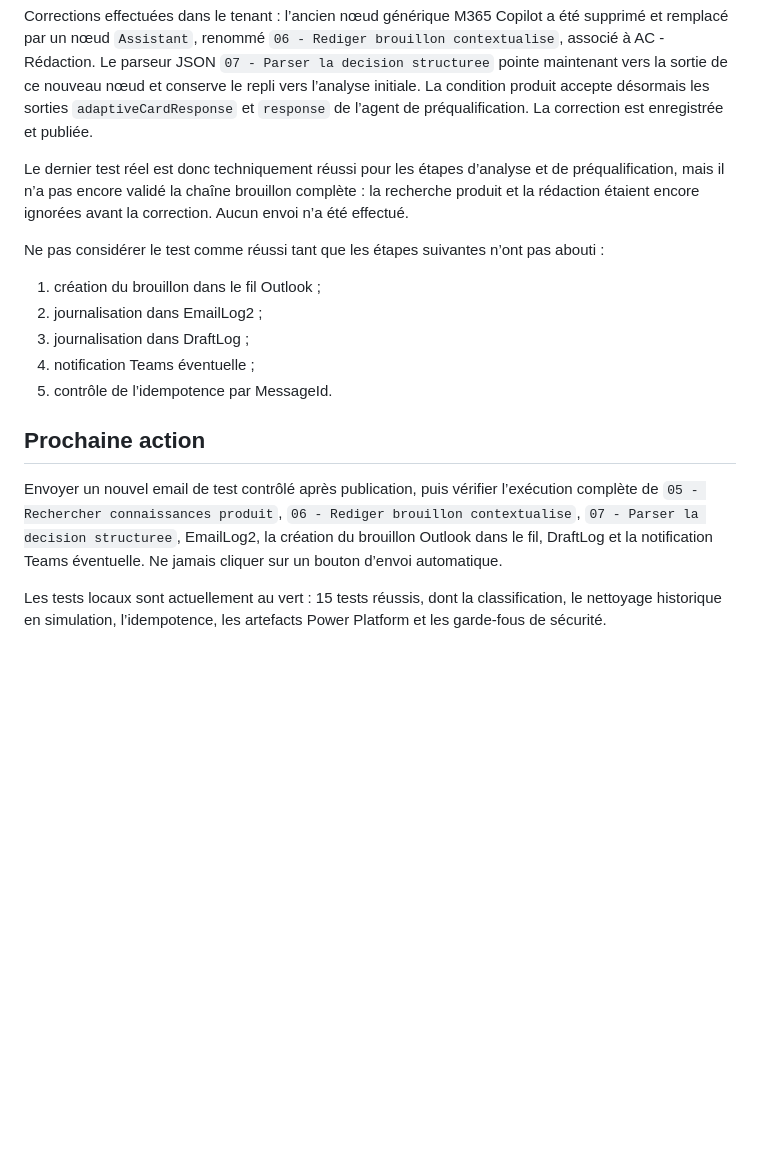
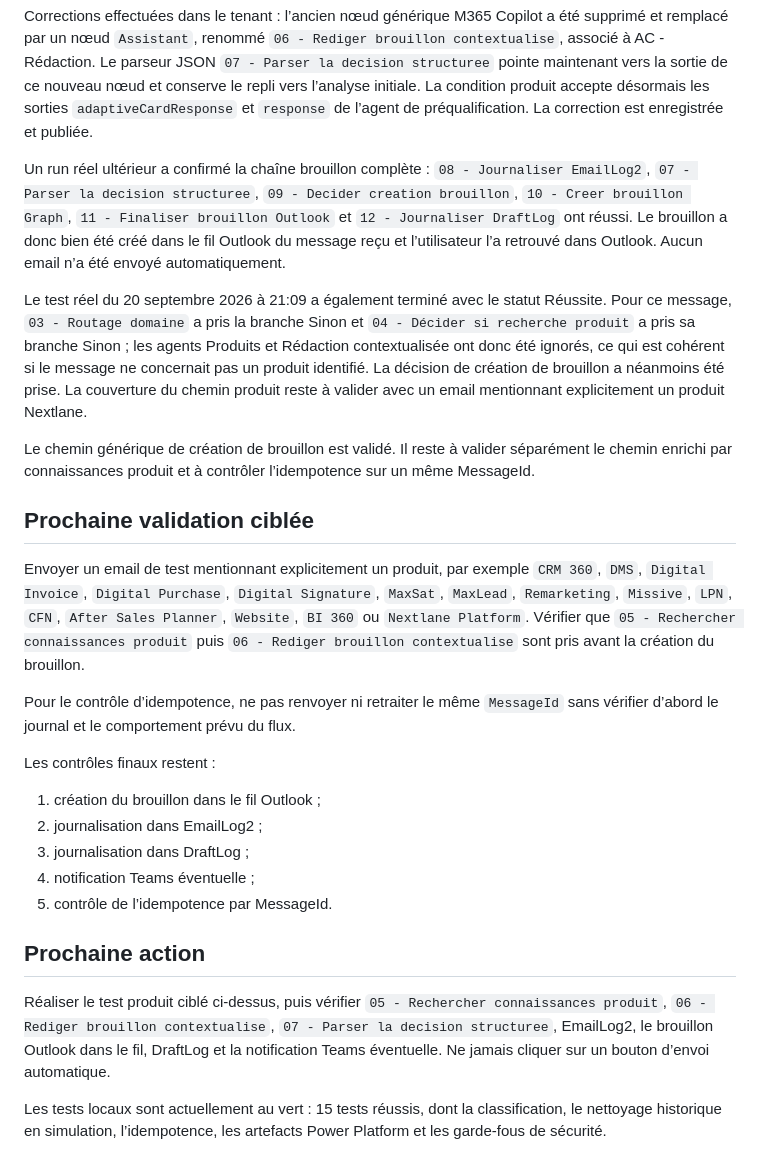
Before and after one commit to jed38630/Copilot-studio-assistant-commercial, a Markdown page: ETAT_REPRISE.md, the part around the change. Rendered like a GitHub page; blank space fills up the shorter version.

Commit message:
Documente la creation reelle des brouillons

```diff
--- a/ETAT_REPRISE.md
+++ b/ETAT_REPRISE.md
@@ -26,9 +26,19 @@ Le diagnostic est maintenant établi : cette étape utilisait l’action génér
 
 Corrections effectuées dans le tenant : l’ancien nœud générique M365 Copilot a été supprimé et remplacé par un nœud `Assistant`, renommé `06 - Rediger brouillon contextualise`, associé à AC - Rédaction. Le parseur JSON `07 - Parser la decision structuree` pointe maintenant vers la sortie de ce nouveau nœud et conserve le repli vers l’analyse initiale. La condition produit accepte désormais les sorties `adaptiveCardResponse` et `response` de l’agent de préqualification. La correction est enregistrée et publiée.
 
-Le dernier test réel est donc techniquement réussi pour les étapes d’analyse et de préqualification, mais il n’a pas encore validé la chaîne brouillon complète : la recherche produit et la rédaction étaient encore ignorées avant la correction. Aucun envoi n’a été effectué.
+Un run réel ultérieur a confirmé la chaîne brouillon complète : `08 - Journaliser EmailLog2`, `07 - Parser la decision structuree`, `09 - Decider creation brouillon`, `10 - Creer brouillon Graph`, `11 - Finaliser brouillon Outlook` et `12 - Journaliser DraftLog` ont réussi. Le brouillon a donc bien été créé dans le fil Outlook du message reçu et l’utilisateur l’a retrouvé dans Outlook. Aucun email n’a été envoyé automatiquement.
 
-Ne pas considérer le test comme réussi tant que les étapes suivantes n’ont pas abouti :
+Le test réel du 20 septembre 2026 à 21:09 a également terminé avec le statut Réussite. Pour ce message, `03 - Routage domaine` a pris la branche Sinon et `04 - Décider si recherche produit` a pris sa branche Sinon ; les agents Produits et Rédaction contextualisée ont donc été ignorés, ce qui est cohérent si le message ne concernait pas un produit identifié. La décision de création de brouillon a néanmoins été prise. La couverture du chemin produit reste à valider avec un email mentionnant explicitement un produit Nextlane.
+
+Le chemin générique de création de brouillon est validé. Il reste à valider séparément le chemin enrichi par connaissances produit et à contrôler l’idempotence sur un même MessageId.
+
+## Prochaine validation ciblée
+
+Envoyer un email de test mentionnant explicitement un produit, par exemple `CRM 360`, `DMS`, `Digital Invoice`, `Digital Purchase`, `Digital Signature`, `MaxSat`, `MaxLead`, `Remarketing`, `Missive`, `LPN`, `CFN`, `After Sales Planner`, `Website`, `BI 360` ou `Nextlane Platform`. Vérifier que `05 - Rechercher connaissances produit` puis `06 - Rediger brouillon contextualise` sont pris avant la création du brouillon.
+
+Pour le contrôle d’idempotence, ne pas renvoyer ni retraiter le même `MessageId` sans vérifier d’abord le journal et le comportement prévu du flux.
+
+Les contrôles finaux restent :
 
 1. création du brouillon dans le fil Outlook ;
 2. journalisation dans EmailLog2 ;
@@ -38,7 +48,7 @@ Ne pas considérer le test comme réussi tant que les étapes suivantes n’ont
 
 ## Prochaine action
 
-Envoyer un nouvel email de test contrôlé après publication, puis vérifier l’exécution complète de `05 - Rechercher connaissances produit`, `06 - Rediger brouillon contextualise`, `07 - Parser la decision structuree`, EmailLog2, la création du brouillon Outlook dans le fil, DraftLog et la notification Teams éventuelle. Ne jamais cliquer sur un bouton d’envoi automatique.
+Réaliser le test produit ciblé ci-dessus, puis vérifier `05 - Rechercher connaissances produit`, `06 - Rediger brouillon contextualise`, `07 - Parser la decision structuree`, EmailLog2, le brouillon Outlook dans le fil, DraftLog et la notification Teams éventuelle. Ne jamais cliquer sur un bouton d’envoi automatique.
 
 Les tests locaux sont actuellement au vert : 15 tests réussis, dont la classification, le nettoyage historique en simulation, l’idempotence, les artefacts Power Platform et les garde-fous de sécurité.
 
```
